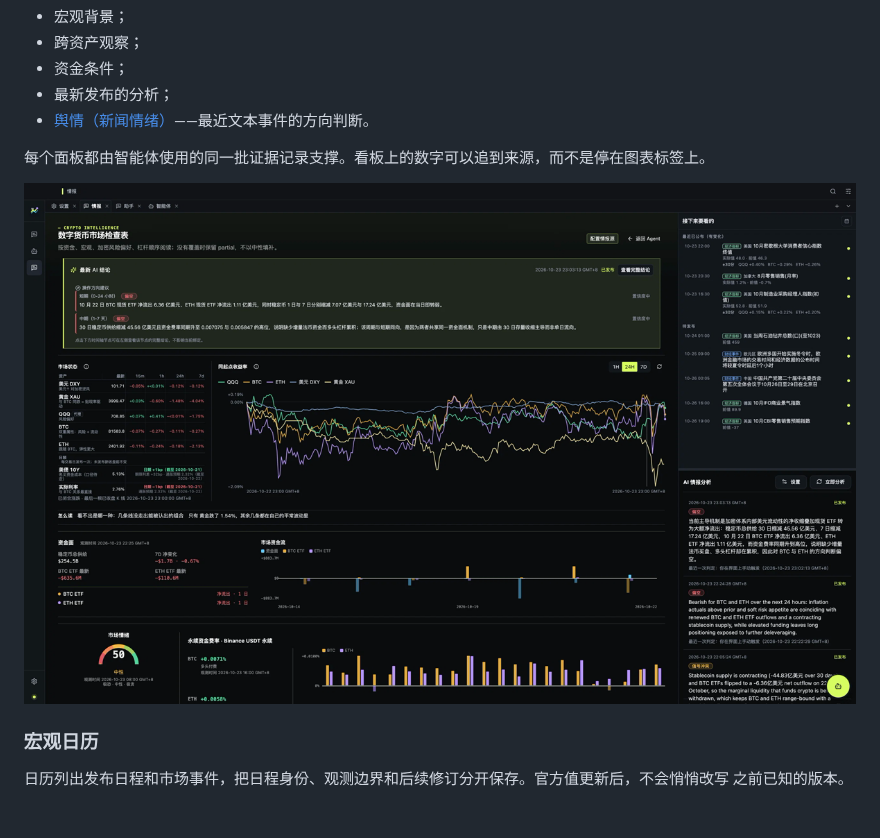
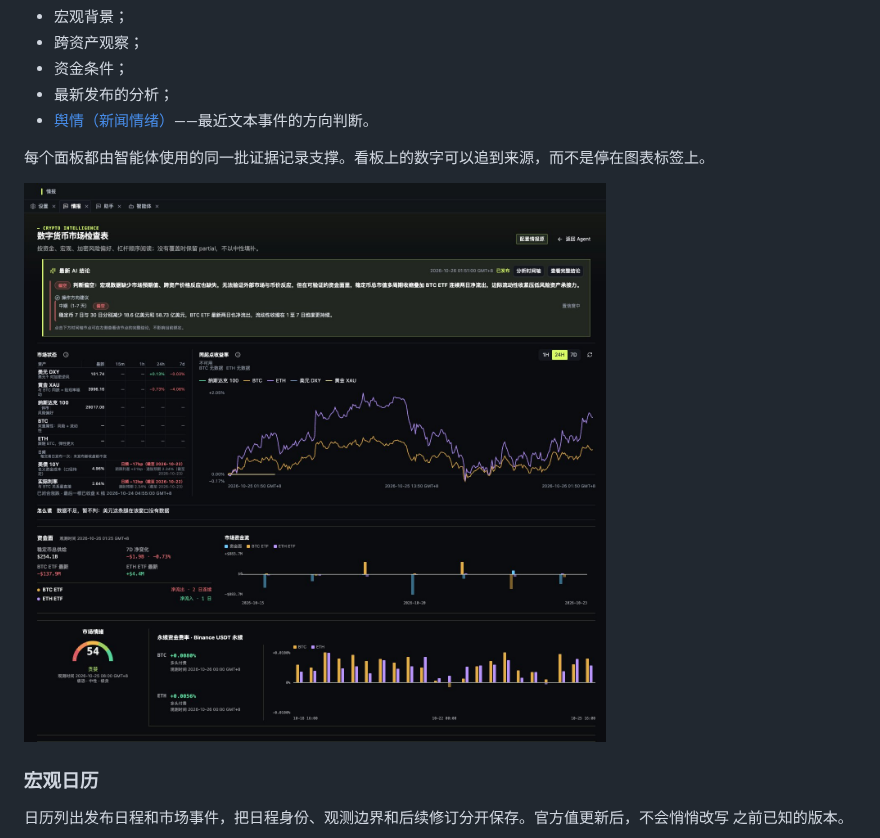
Before and after one commit to shawn-tangsc/MacroBay, a Markdown page: docs/product/overview.zh-CN.md, the part around the change. Rendered like a GitHub page; pictures changed too: docs/assets/screenshots/dashboard-full-zh.png (added); blank space fills up the shorter version.

```diff
--- a/docs/product/overview.zh-CN.md
+++ b/docs/product/overview.zh-CN.md
@@ -27,7 +27,7 @@ MacroBay 回答一个很具体的问题：**发生了什么变化，你怎么知
 
 每个面板都由智能体使用的同一批证据记录支撑。看板上的数字可以追到来源，而不是停在图表标签上。
 
-![看板](../assets/screenshots/dashboard.png)
+![看板：从 AI 结论到资金费率的完整一屏](../assets/screenshots/dashboard-full-zh.png)
 
 ### 宏观日历
 
```
Also changed, not shown: README.zh-CN.md (+1 -1 lines), docs/product/overview.md (+1 -1 lines), docs/assets/screenshots/dashboard-full-en.png (added), 1 other file.
